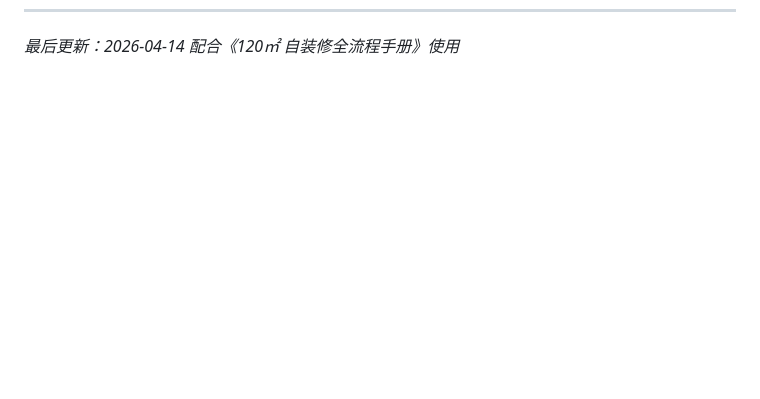
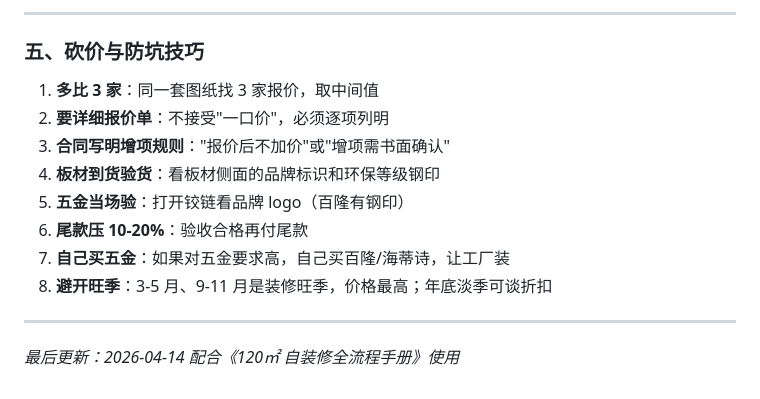
Before and after one commit to greatwallcy/ai-assistant-log, a Markdown page: documents/房屋设计/柜体设计专项手册.md, the part around one of its changes. Rendered like a GitHub page; blank space fills up the shorter version.

```diff
--- a/documents/房屋设计/柜体设计专项手册.md
+++ b/documents/房屋设计/柜体设计专项手册.md
@@ -603,2 +713,17 @@
+---
+
+### 五、砍价与防坑技巧
+
+1. **多比 3 家**：同一套图纸找 3 家报价，取中间值
+2. **要详细报价单**：不接受"一口价"，必须逐项列明
+3. **合同写明增项规则**："报价后不加价"或"增项需书面确认"
+4. **板材到货验货**：看板材侧面的品牌标识和环保等级钢印
+5. **五金当场验**：打开铰链看品牌 logo（百隆有钢印）
+6. **尾款压 10-20%**：验收合格再付尾款
+7. **自己买五金**：如果对五金要求高，自己买百隆/海蒂诗，让工厂装
+8. **避开旺季**：3-5 月、9-11 月是装修旺季，价格最高；年底淡季可谈折扣
+
+---
+
 *最后更新：2026-04-14*
 *配合《120㎡ 自装修全流程手册》使用*
```
Also changed, not shown: other parts of documents/房屋设计/柜体设计专项手册.md (+110 -0 lines).
